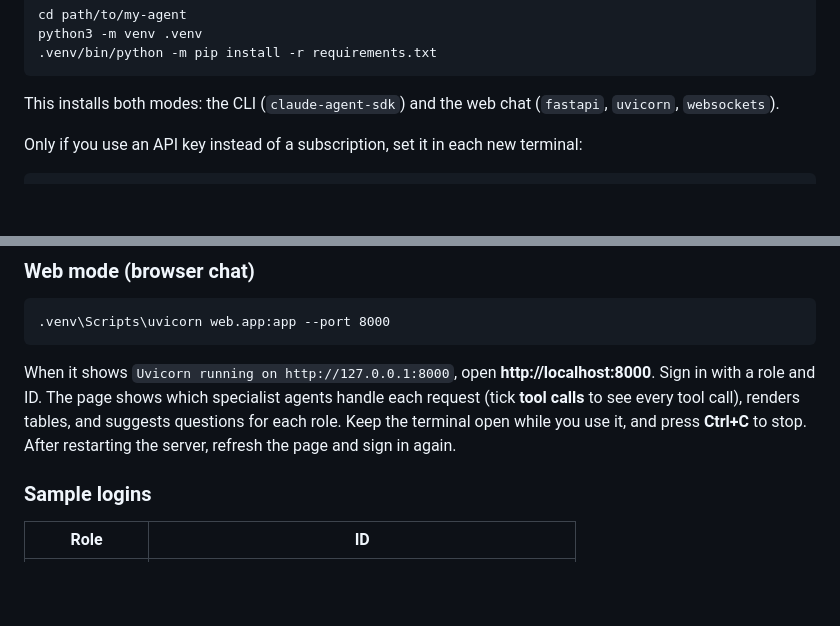
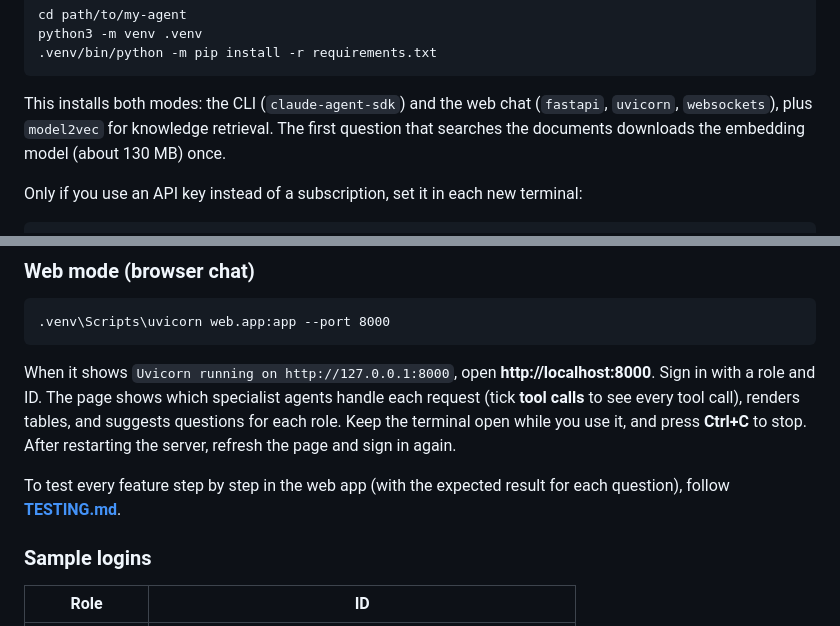
Before and after one commit to mwahabk/Agentic-AI-Registrar-Office, a Markdown page: README.md, 2 parts joined by grey strips. Drawn GitHub-style; blank space fills up the shorter version.

````diff
--- a/README.md
+++ b/README.md
@@ -93,7 +109,7 @@ python3 -m venv .venv
 .venv/bin/python -m pip install -r requirements.txt
 ```
 
-This installs both modes: the CLI (`claude-agent-sdk`) and the web chat (`fastapi`, `uvicorn`, `websockets`).
+This installs both modes: the CLI (`claude-agent-sdk`) and the web chat (`fastapi`, `uvicorn`, `websockets`), plus `model2vec` for knowledge retrieval. The first question that searches the documents downloads the embedding model (about 130 MB) once.
 
 Only if you use an API key instead of a subscription, set it in each new terminal:
 
@@ -140,6 +156,8 @@ It asks for a role and an ID. Type `quit` to exit. More options:
 
 When it shows `Uvicorn running on http://127.0.0.1:8000`, open **http://localhost:8000**. Sign in with a role and ID. The page shows which specialist agents handle each request (tick **tool calls** to see every tool call), renders tables, and suggests questions for each role. Keep the terminal open while you use it, and press **Ctrl+C** to stop. After restarting the server, refresh the page and sign in again.
 
+To test every feature step by step in the web app (with the expected result for each question), follow **[TESTING.md](TESTING.md)**.
+
 ### Sample logins
 
 | Role | ID |
````
Also changed, not shown: other parts of README.md (+21 -0 lines), TESTING.md (added, +145 -0 lines).
